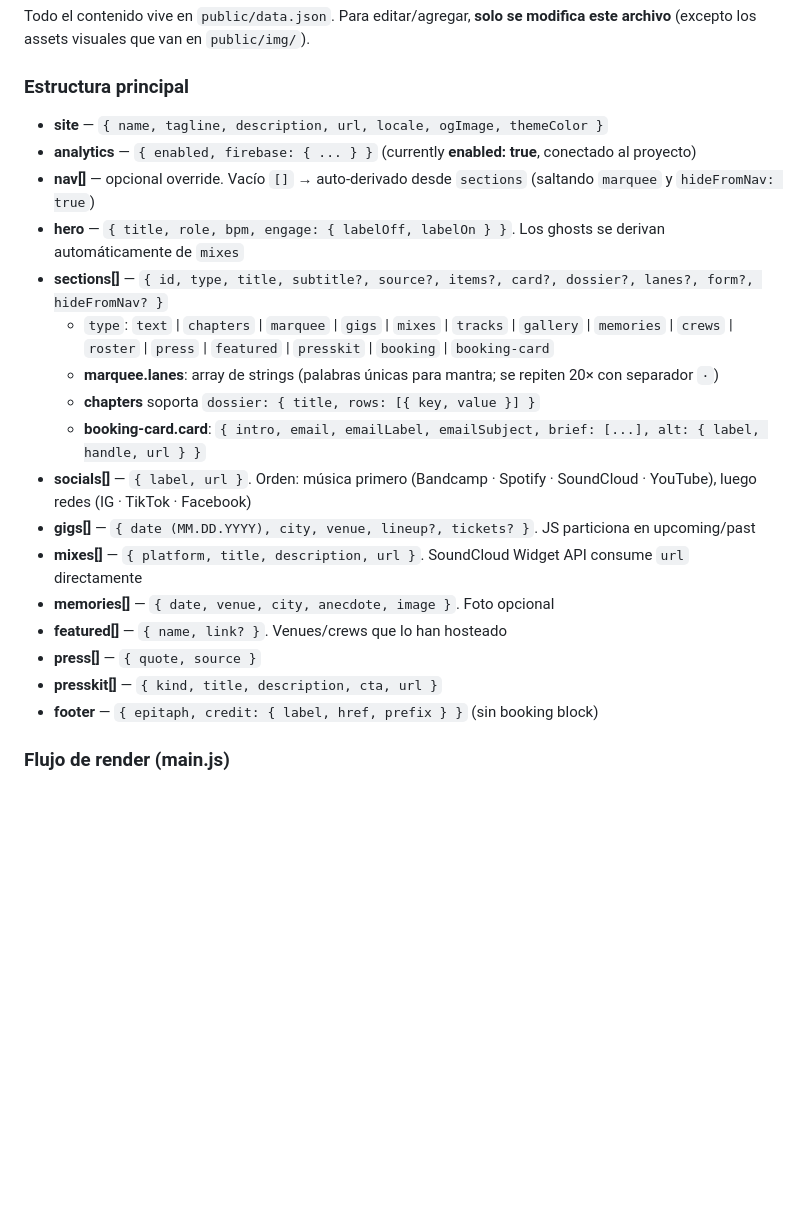
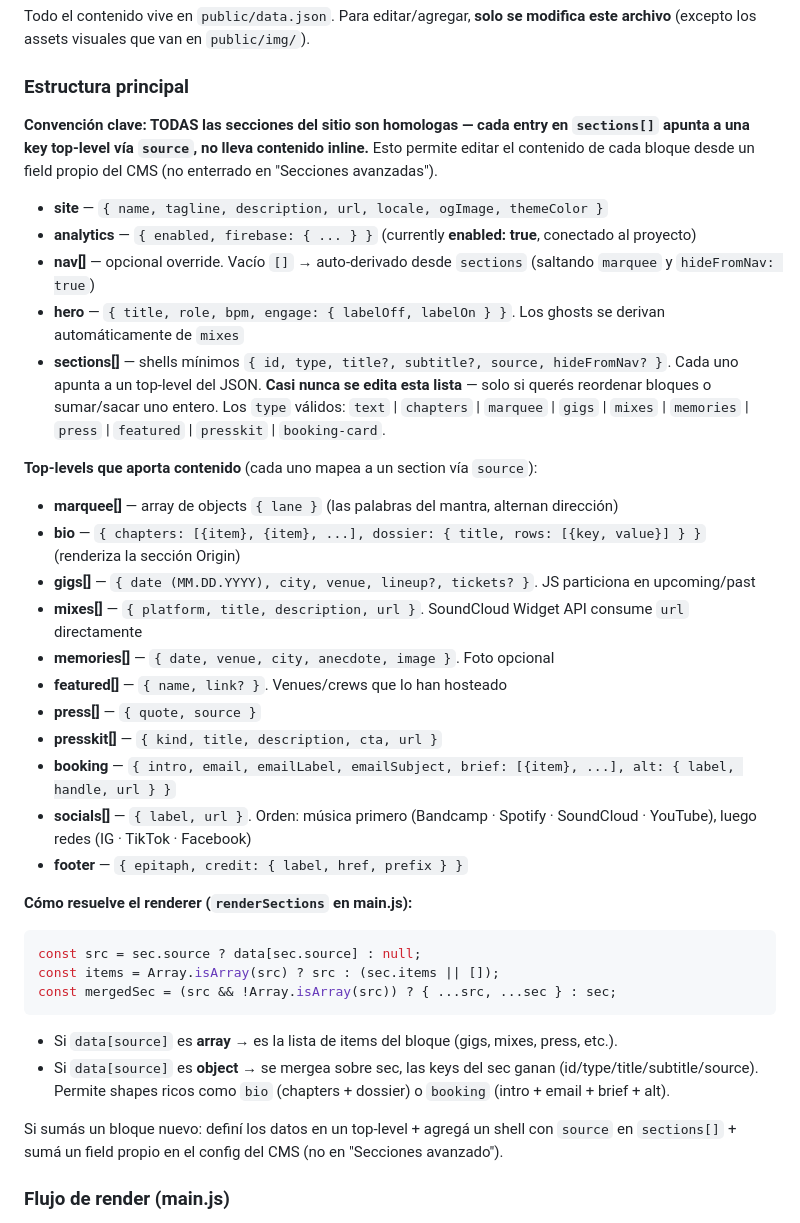
Before and after one commit to Dema1348/maniatiko, a Markdown page: CLAUDE.md, the part around one of its changes. Drawn GitHub-style; blank space fills up the shorter version.

````diff
--- a/CLAUDE.md
+++ b/CLAUDE.md
@@ -174,23 +174,40 @@ Todo el contenido vive en `public/data.json`. Para editar/agregar, **solo se mod
 
 ### Estructura principal
 
+**Convención clave: TODAS las secciones del sitio son homologas — cada entry en `sections[]` apunta a una key top-level vía `source`, no lleva contenido inline.** Esto permite editar el contenido de cada bloque desde un field propio del CMS (no enterrado en "Secciones avanzadas").
+
 - **site** — `{ name, tagline, description, url, locale, ogImage, themeColor }`
 - **analytics** — `{ enabled, firebase: { ... } }` (currently **enabled: true**, conectado al proyecto)
 - **nav[]** — opcional override. Vacío `[]` → auto-derivado desde `sections` (saltando `marquee` y `hideFromNav: true`)
 - **hero** — `{ title, role, bpm, engage: { labelOff, labelOn } }`. Los ghosts se derivan automáticamente de `mixes`
-- **sections[]** — `{ id, type, title, subtitle?, source?, items?, card?, dossier?, lanes?, form?, hideFromNav? }`
-  - `type`: `text` | `chapters` | `marquee` | `gigs` | `mixes` | `tracks` | `gallery` | `memories` | `crews` | `roster` | `press` | `featured` | `presskit` | `booking` | `booking-card`
-  - **marquee.lanes**: array de strings (palabras únicas para mantra; se repiten 20× con separador `·`)
-  - **chapters** soporta `dossier: { title, rows: [{ key, value }] }`
-  - **booking-card.card**: `{ intro, email, emailLabel, emailSubject, brief: [...], alt: { label, handle, url } }`
-- **socials[]** — `{ label, url }`. Orden: música primero (Bandcamp · Spotify · SoundCloud · YouTube), luego redes (IG · TikTok · Facebook)
+- **sections[]** — shells mínimos `{ id, type, title?, subtitle?, source, hideFromNav? }`. Cada uno apunta a un top-level del JSON. **Casi nunca se edita esta lista** — solo si querés reordenar bloques o sumar/sacar uno entero. Los `type` válidos: `text` | `chapters` | `marquee` | `gigs` | `mixes` | `memories` | `press` | `featured` | `presskit` | `booking-card`.
+
+**Top-levels que aporta contenido** (cada uno mapea a un section vía `source`):
+
+- **marquee[]** — array de objects `{ lane }` (las palabras del mantra, alternan dirección)
+- **bio** — `{ chapters: [{item}, {item}, ...], dossier: { title, rows: [{key, value}] } }` (renderiza la sección Origin)
 - **gigs[]** — `{ date (MM.DD.YYYY), city, venue, lineup?, tickets? }`. JS particiona en upcoming/past
 - **mixes[]** — `{ platform, title, description, url }`. SoundCloud Widget API consume `url` directamente
 - **memories[]** — `{ date, venue, city, anecdote, image }`. Foto opcional
 - **featured[]** — `{ name, link? }`. Venues/crews que lo han hosteado
 - **press[]** — `{ quote, source }`
 - **presskit[]** — `{ kind, title, description, cta, url }`
-- **footer** — `{ epitaph, credit: { label, href, prefix } }` (sin booking block)
+- **booking** — `{ intro, email, emailLabel, emailSubject, brief: [{item}, ...], alt: { label, handle, url } }`
+- **socials[]** — `{ label, url }`. Orden: música primero (Bandcamp · Spotify · SoundCloud · YouTube), luego redes (IG · TikTok · Facebook)
+- **footer** — `{ epitaph, credit: { label, href, prefix } }`
+
+**Cómo resuelve el renderer (`renderSections` en main.js):**
+
+```js
+const src = sec.source ? data[sec.source] : null;
+const items = Array.isArray(src) ? src : (sec.items || []);
+const mergedSec = (src && !Array.isArray(src)) ? { ...src, ...sec } : sec;
+```
+
+- Si `data[source]` es **array** → es la lista de items del bloque (gigs, mixes, press, etc.).
+- Si `data[source]` es **object** → se mergea sobre sec, las keys del sec ganan (id/type/title/subtitle/source). Permite shapes ricos como `bio` (chapters + dossier) o `booking` (intro + email + brief + alt).
+
+Si sumás un bloque nuevo: definí los datos en un top-level + agregá un shell con `source` en `sections[]` + sumá un field propio en el config del CMS (no en "Secciones avanzado").
 
 ### Flujo de render (main.js)
 
````
Also changed, not shown: other parts of CLAUDE.md (+39 -0 lines).
